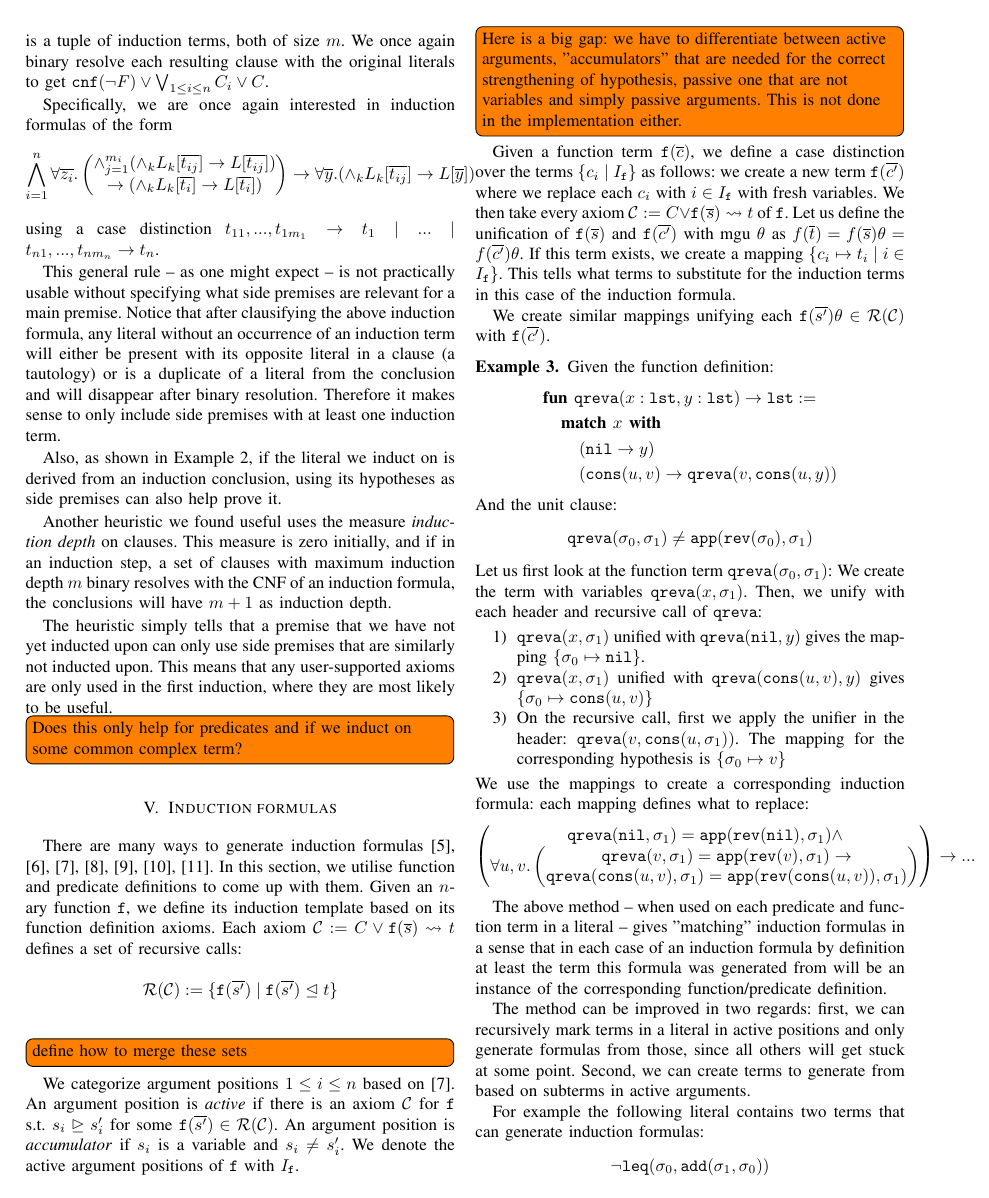
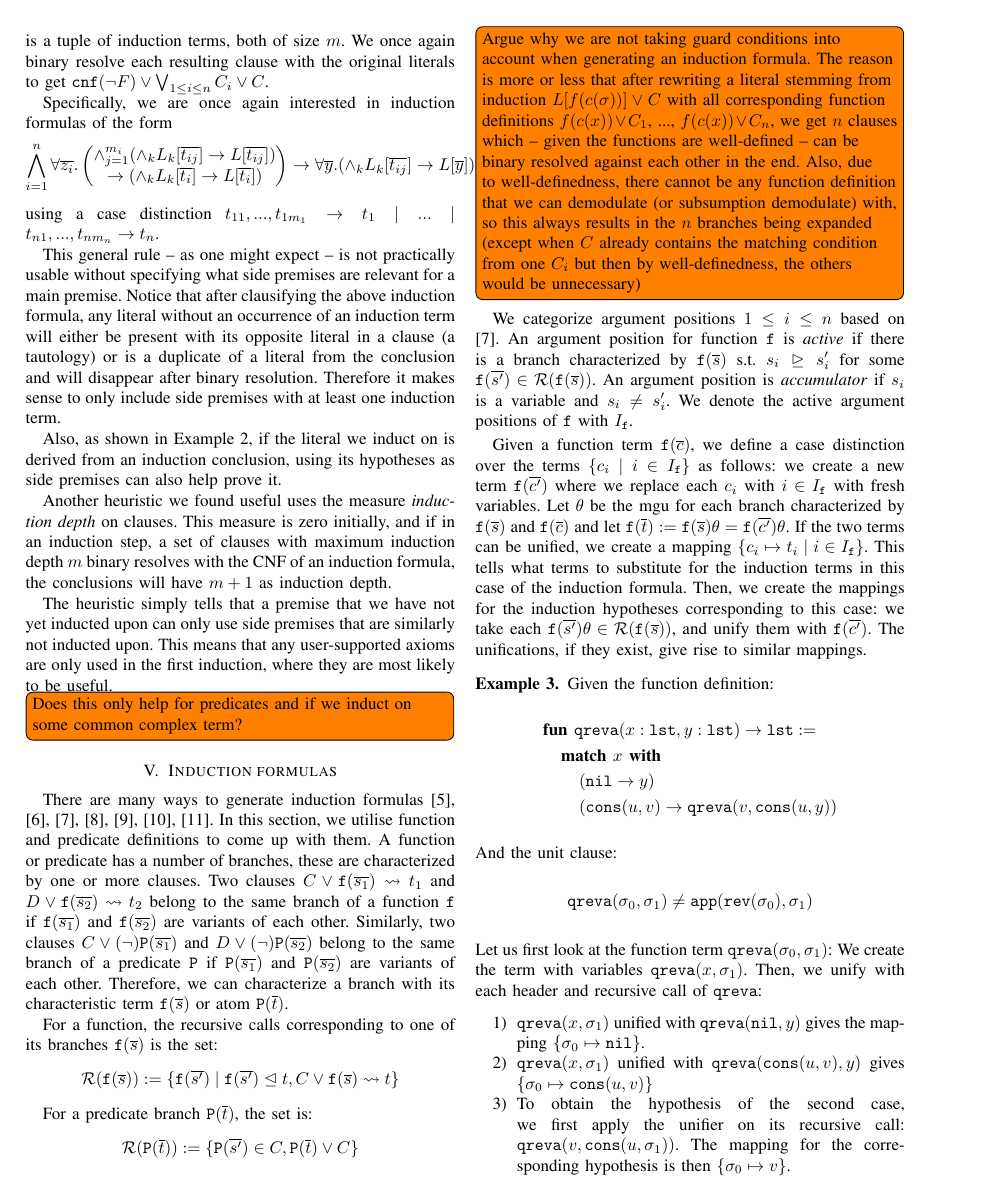
Before and after one commit to mezpusz/mhajdu-papers, a LaTeX paper (fmcad21/paper.tex, which reads fmcad21/induction_formulas.tex): page 4 of 5. Compiled offline with pdfLaTeX.

Commit message:
Revise the induction formula generation part

```diff
--- a/fmcad21/induction_formulas.tex
+++ b/fmcad21/induction_formulas.tex
@@ -1,15 +1,19 @@
 % !TeX root = ./paper.tex
 
-There are many ways to generate induction formulas \cite{aclhandbook,bundychapter,cruanes,hipspec,hipster,isaplanner,computing}. In this section, we utilise function and predicate definitions to come up with them. Given an $n$-ary function $\mathtt{f}$, we define its induction template based on its function definition axioms. Each axiom $\mathcal{C}:=C\lor \mathtt{f}(\overline{s}) \rightsquigarrow t$ defines a set of recursive calls:
-$$\mathcal{R}(\mathcal{C}):=\{\mathtt{f}(\overline{s^\prime})\mid \mathtt{f}(\overline{s^\prime})\trianglelefteq t\}$$
-\todo[inline]{define how to merge these sets}
-We categorize argument positions $1\le i\le n$ based on \cite{cruanes}. An argument position is \textit{active} if there is an axiom $\mathcal{C}$ for $\mathtt{f}$ s.t. $s_i \trianglerighteq s^\prime_i$ for some $\mathtt{f}(\overline{s^\prime})\in\mathcal{R}(\mathcal{C})$. An argument position is \textit{accumulator} if $s_i$ is a variable and $s_i\neq s^\prime_i$. We denote the active argument positions of $\mathtt{f}$ with $I_\mathtt{f}$.
+There are many ways to generate induction formulas \cite{aclhandbook,bundychapter,cruanes,hipspec,hipster,isaplanner,computing}. In this section, we utilise function and predicate definitions to come up with them. A function or predicate has a number of branches, these are characterized by one or more clauses.  Two clauses $C\lor \mathtt{f}(\overline{s_1})\rightsquigarrow t_1$ and $D\lor \mathtt{f}(\overline{s_2})\rightsquigarrow t_2$ belong to the same branch of a function $\mathtt{f}$ if $\mathtt{f}(\overline{s_1})$ and $\mathtt{f}(\overline{s_2})$ are variants of each other. Similarly, two clauses $C\lor (\neg)\mathtt{P}(\overline{s_1})$ and $D\lor (\neg)\mathtt{P}(\overline{s_2})$ belong to the same branch of a predicate $\mathtt{P}$ if $\mathtt{P}(\overline{s_1})$ and $\mathtt{P}(\overline{s_2})$ are variants of each other. Therefore, we can characterize a branch with its characteristic term $\mathtt{f}(\overline{s})$ or atom $\mathtt{P}(\overline{t})$.
 
-\todo[inline]{Here is a big gap: we have to differentiate between active arguments, "accumulators" that are needed for the correct strengthening of hypothesis, passive one that are not variables and simply passive arguments. This is not done in the implementation either.}
+For a function, the recursive calls corresponding to one of its branches $\mathtt{f}(\overline{s})$ is the set:
+$$\mathcal{R}(\mathtt{f}(\overline{s})):=\{\mathtt{f}(\overline{s^\prime})\mid \mathtt{f}(\overline{s^\prime})\trianglelefteq t, C\lor \mathtt{f}(\overline{s}) \rightsquigarrow t\}$$
 
-Given a function term $\mathtt{f}(\overline{c})$, we define a case distinction over the terms $\{c_i\mid I_\mathtt{f}\}$ as follows: we create a new term $\mathtt{f}(\overline{c^\prime})$ where we replace each $c_i$ with $i\in I_\mathtt{f}$ with fresh variables. We then take every axiom $\mathcal{C}:=C\lor \mathtt{f}(\overline{s}) \rightsquigarrow t$ of $\mathtt{f}$. Let us define the unification of $\mathtt{f}(\overline{s})$ and $\mathtt{f}(\overline{c^\prime})$ with mgu $\theta$ as $f(\overline{t})=f(\overline{s})\theta=f(\overline{c^\prime})\theta$. If this term exists, we create a mapping $\{c_i\mapsto t_i\mid i\in I_\mathtt{f}\}$. This tells what terms to substitute for the induction terms in this case of the induction formula.
+For a predicate branch $\mathtt{P}(\overline{t})$, the set is:
+$$\mathcal{R}(\mathtt{P}(\overline{t})):=\{\mathtt{P}(\overline{s^\prime})\in C, \mathtt{P}(\overline{t})
+\lor C\}$$
 
-We create similar mappings unifying each $\mathtt{f}(\overline{s^\prime})\theta\in\mathcal{R}(\mathcal{C})$ with $\mathtt{f}(\overline{c^\prime})$.
+\todo[inline]{Argue why we are not taking guard conditions into account when generating an induction formula. The reason is more or less that after rewriting a literal stemming from induction $L[f(c(\sigma))]\lor C$ with all corresponding function definitions $f(c(x))\lor C_1$, ..., $f(c(x))\lor C_n$, we get $n$ clauses which -- given the functions are well-defined -- can be binary resolved against each other in the end. Also, due to well-definedness, there cannot be any function definition that we can demodulate (or subsumption demodulate) with, so this always results in the $n$ branches being expanded (except when $C$ already contains the matching condition from one $C_i$ but then by well-definedness, the others would be unnecessary)}
+
+We categorize argument positions $1\le i\le n$ based on \cite{cruanes}. An argument position for function $\mathtt{f}$ is \textit{active} if there is a branch characterized by $\mathtt{f}(\overline{s})$ s.t. $s_i \trianglerighteq s^\prime_i$ for some $\mathtt{f}(\overline{s^\prime})\in\mathcal{R}(\mathtt{f}(\overline{s}))$. An argument position is \textit{accumulator} if $s_i$ is a variable and $s_i\neq s^\prime_i$. We denote the active argument positions of $\mathtt{f}$ with $I_\mathtt{f}$.
+
+Given a function term $\mathtt{f}(\overline{c})$, we define a case distinction over the terms $\{c_i\mid i\in I_\mathtt{f}\}$ as follows: we create a new term $\mathtt{f}(\overline{c^\prime})$ where we replace each $c_i$ with $i\in I_\mathtt{f}$ with fresh variables. Let $\theta$ be the mgu for each branch characterized by $\mathtt{f}(\overline{s})$ and $\mathtt{f}(\overline{c})$ and let $\mathtt{f}(\overline{t}):=\mathtt{f}(\overline{s})\theta=\mathtt{f}(\overline{c^\prime})\theta$. If the two terms can be unified, we create a mapping $\{c_i\mapsto t_i\mid i\in I_\mathtt{f}\}$. This tells what terms to substitute for the induction terms in this case of the induction formula. Then, we create the mappings for the induction hypotheses corresponding to this case: we take each $\mathtt{f}(\overline{s^\prime})\theta\in\mathcal{R}(\mathtt{f}(\overline{s}))$, and unify them with $\mathtt{f}(\overline{c^\prime})$. The unifications, if they exist, give rise to similar mappings.
 
 \begin{example}\label{ex:3}
 	Given the function definition:
@@ -27,7 +31,7 @@ We create similar mappings unifying each $\mathtt{f}(\overline{s^\prime})\theta\
 	\begin{enumerate}
 		\item $\qreva(x,\sigma_1)$ unified with $\qreva(\nil,y)$ gives the mapping $\{\sigma_0\mapsto\nil\}$.
 		\item $\qreva(x,\sigma_1)$ unified with $\qreva(\cons(u,v),y)$ gives $\{\sigma_0\mapsto\cons(u,v)\}$
-		\item On the recursive call, first we apply the unifier in the header: $\qreva(v, \cons(u,\sigma_1))$. The mapping for the corresponding hypothesis is $\{\sigma_0\mapsto v\}$
+		\item To obtain the hypothesis of the second case, we first apply the unifier on its recursive call: $\qreva(v, \cons(u,\sigma_1))$. The mapping for the corresponding hypothesis is then $\{\sigma_0\mapsto v\}$.
 	\end{enumerate}
 	We use the mappings to create a corresponding induction formula: each mapping defines what to replace:
 	$$\begin{pmatrix}
```
